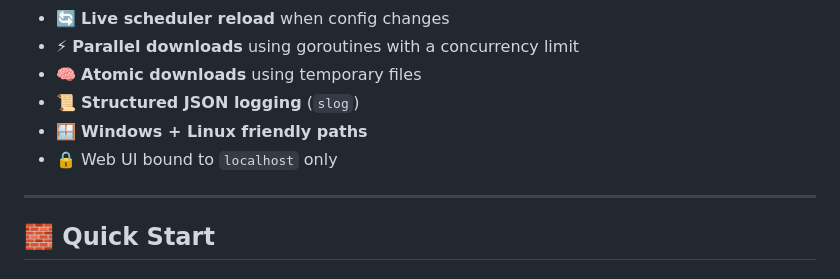
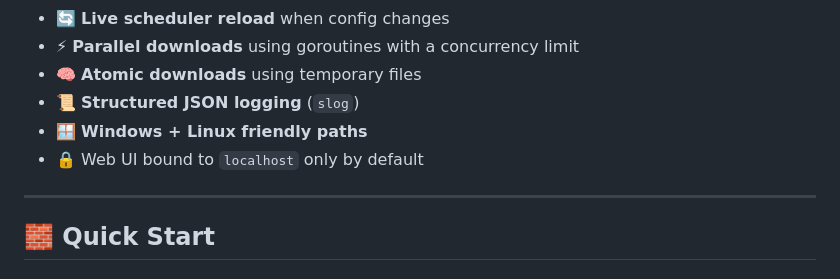
Before and after one commit to krootjes/httpBackupGo, a Markdown page: README.md, the part around the change. GitHub-like rendering.

Commit message:
Clarify that the Web UI is bound to `localhost` only by default

```diff
--- a/README.md
+++ b/README.md
@@ -23,7 +23,7 @@ The application is designed to run unattended as a long-running process or servi
 - 🧠 **Atomic downloads** using temporary files
 - 📜 **Structured JSON logging** (`slog`)
 - 🪟 **Windows + Linux friendly paths**
-- 🔒 Web UI bound to `localhost` only
+- 🔒 Web UI bound to `localhost` only by default
 
 ---
 
```
